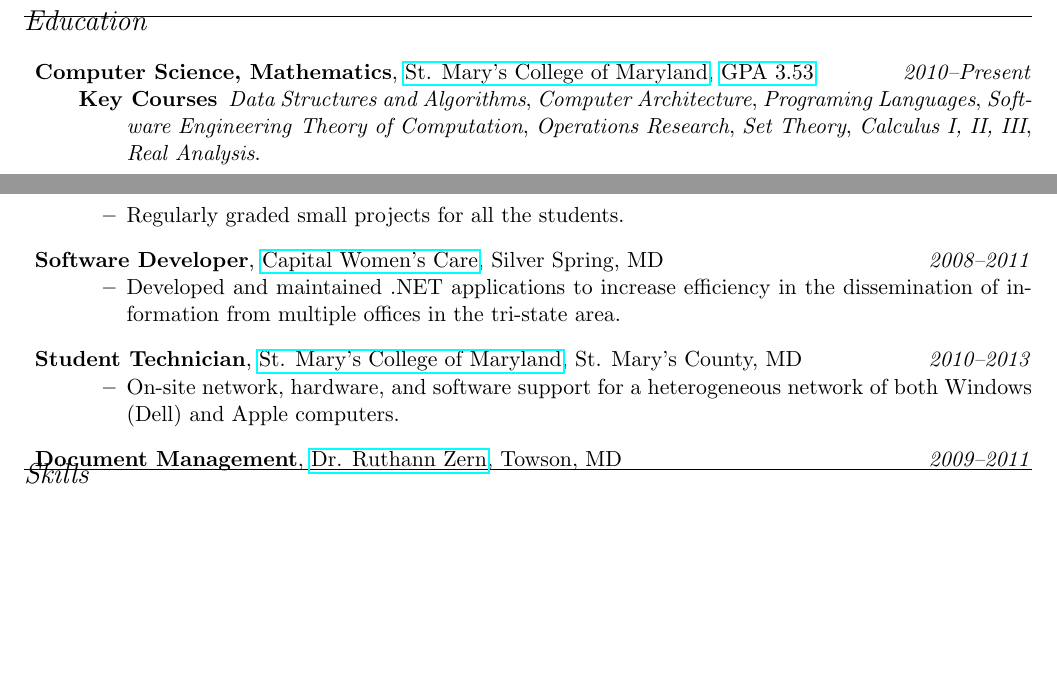
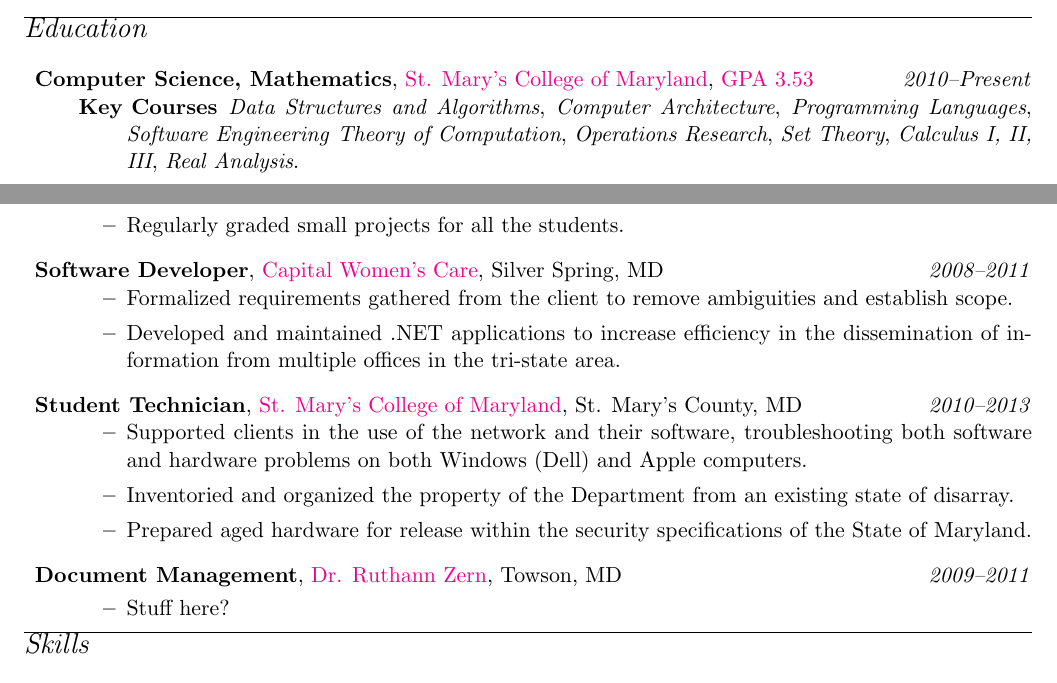
Before and after one commit to vermiculus/resume-cv, a LaTeX CV (cv.tex): two parts of the page, joined at a grey line, cut so that both start at the same text, the shorter picture padded with empty space. Compiled offline with pdfLaTeX.

Commit message:
Sending to Career center for review.

```diff
--- a/cv.tex
+++ b/cv.tex
@@ -1,15 +1,9 @@
 \documentclass[11pt,letterpaper]{article}
 \usepackage{hyperref}
+\hypersetup{colorlinks=true}
 \usepackage[margin={.75in,.5in}]{geometry}
 
 \usepackage{titlesec} % For pretty sectioning
-
-% Make sections look pretty
-\titleformat{\section}
-{\vspace{-.8em}\titlerule%
- \vspace{.8ex}%
- \Large\itshape}
-{\thesection}{.25em}{\vspace{-1.5ex}}
 
 \newcommand{\position}[5]{\item%
   \begin{tabular*}{1.0\linewidth}{l@{\extracolsep{\fill}}r}
@@ -50,6 +44,14 @@
 \makeatother
 
 
+
+% Make sections look pretty
+\titleformat{\section}
+{\vspace{-.75em}\titlerule%
+ \vspace{.8ex}%
+ \Large\itshape}
+{\thesection}{.25em}{\vspace{-1ex}}
+
 \newcommand{\cwc}{\href{http://www.cwcare.net}{Capital Women's Care}}
 
 
@@ -64,21 +66,23 @@
 \email{seallred@smcm.edu}
 \phone{443.904.1576}
 
+\newcommand{\smcm}{\href{http://www.smcm.edu}
+                        {St. Mary's College of Maryland}}
+
 \pagestyle{empty}
 \begin{document}
 \maketitle
 
 \section*{Education}
 \begin{itemize}
-\position[] {\href{http://www.smcm.edu}
-                {St. Mary's College of Maryland}}
+\position[] {\smcm}
           {\href{http://dl.dropbox.com/u/17471132/transcript20130330.pdf}
                 {GPA $3.53$}}
           {Computer Science, Mathematics}
           {2010}{Present}
           \begin{description}
           \item[Key Courses] \course{Data Structures and Algorithms},
-            \course{Computer Architecture}, \course{Programing
+            \course{Computer Architecture}, \course{Programming
               Languages}, \course{Software Engineering} \course{Theory
               of Computation}, \course{Operations Research},
             \course{Set Theory}, \course{Calculus I, II, III},
@@ -127,6 +131,8 @@
           {Software Developer}
           {2008}{2011}
           \begin{itemize}
+          \item Formalized requirements gathered from the client to
+            remove ambiguities and establish scope.
           \item Developed and maintained .NET applications to increase
             efficiency in the dissemination of information from
             multiple offices in the tri-state area.
@@ -138,9 +144,13 @@
           {Student Technician}
           {2010}{2013}
           \begin{itemize}
-          \item On-site network, hardware, and software support for a
-            heterogeneous network of both Windows (Dell) and Apple
-            computers.
+          \item Supported clients in the use of the network and their
+            software, troubleshooting both software and hardware
+            problems on both Windows (Dell) and Apple computers.
+          \item Inventoried and organized the property of the
+            Department from an existing state of disarray.
+          \item Prepared aged hardware for release within the security
+            specifications of the State of Maryland.
           \end{itemize}
 
 \position {\href{http://www.cwcare.net/Provider.aspx?pid=1269}
@@ -148,6 +158,10 @@
           {Towson, MD}
           {Document Management}
           {2009}{2011}
+
+          \begin{itemize}
+          \item Stuff here?
+          \end{itemize}
 \end{itemize}
 
 \section*{Skills}
```
Also changed, not shown: cv.tex (2 more changed lines).
